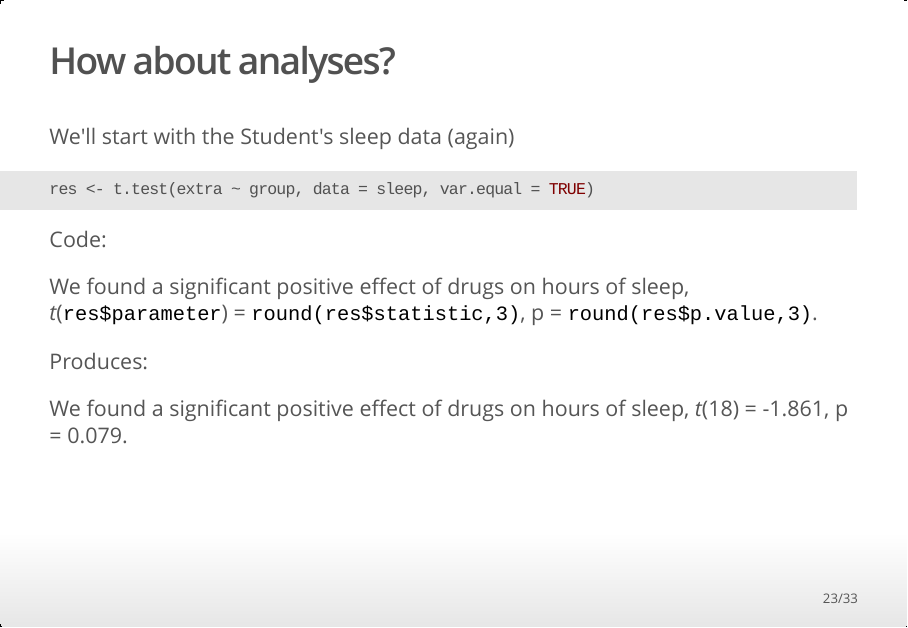
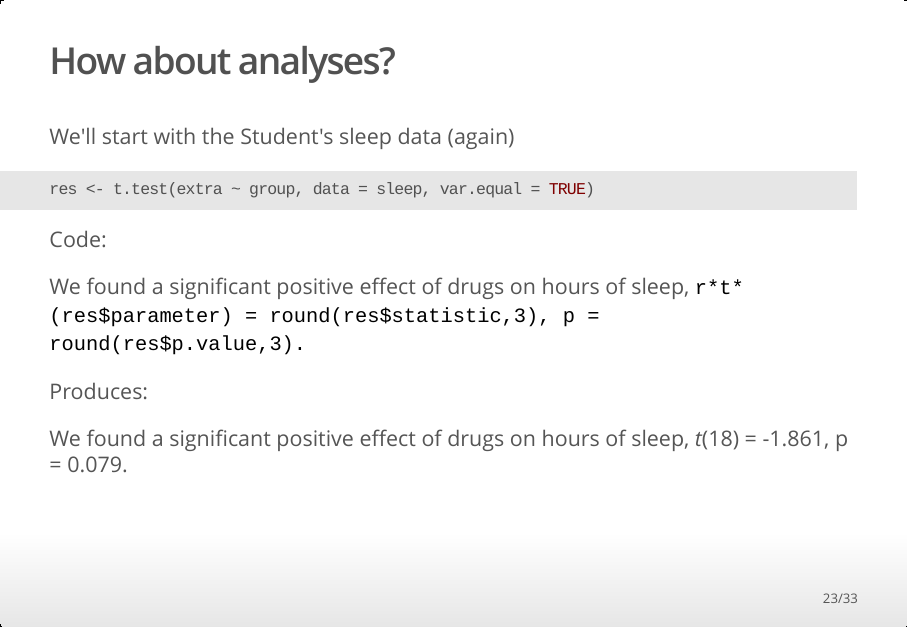
Before and after one commit to mzelst/talks, an R Markdown document (2018/20180503dynamicreporting/20180503dynamicreporting.Rmd): page 23 of 33. The pictures show the output file 2018/20180503dynamicreporting/20180503dynamicreporting.html that the author committed with the source, opened offline.

````diff
--- a/2018/20180503dynamicreporting/20180503dynamicreporting.Rmd
+++ b/2018/20180503dynamicreporting/20180503dynamicreporting.Rmd
@@ -202,7 +202,7 @@
 
 Code:
 
-We found a significant positive effect of drugs on hours of sleep, *t*(` res$parameter`) = ` round(res$statistic,3)`, p = ` round(res$p.value,3)`.
+We found a significant positive effect of drugs on hours of sleep, ```r*t*(res$parameter) =  round(res$statistic,3), p =  round(res$p.value,3).```
 
 Produces:
 
````
Also changed, not shown: 2018/20180503dynamicreporting/20180503dynamicreporting.html, 2 other files.
